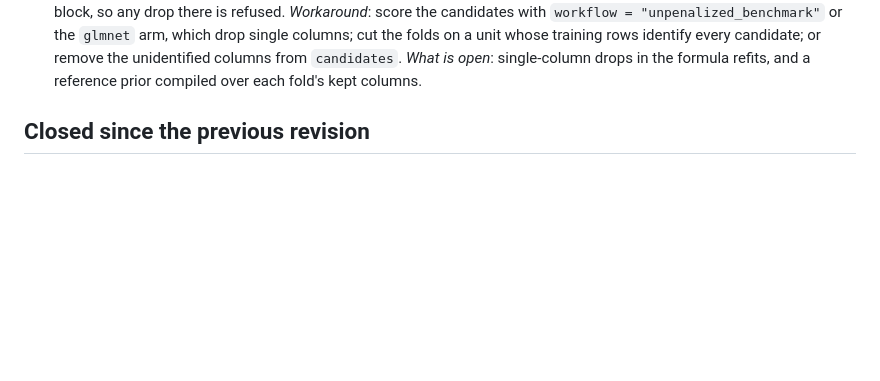
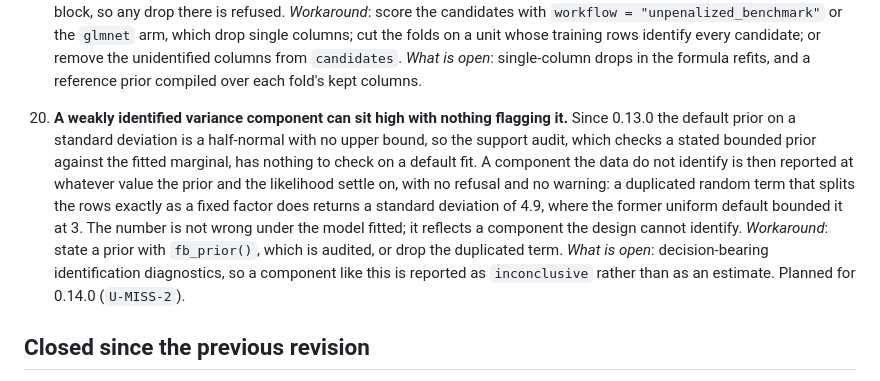
Before and after one commit to AAGI-AUS/flexyBayes, a Markdown page: inst/KNOWN_ISSUES.md, the part around the change. Drawn GitHub-style; blank space fills up the shorter version.

Commit message:
docs: record the unflagged weakly identified component as a known issue
The half-normal default has no bound, so the support audit has nothing to
check on a default fit and a component the design cannot identify is
reported without a refusal or a warning. Identification diagnostics are
0.14.0 work (U-MISS-2).

```diff
--- a/inst/KNOWN_ISSUES.md
+++ b/inst/KNOWN_ISSUES.md
@@ -393,6 +393,20 @@ Each is reproducible on this release. Priority is for the MET use case.
     rows identify every candidate; or remove the unidentified columns from
     `candidates`. *What is open*: single-column drops in the formula
     refits, and a reference prior compiled over each fold's kept columns.
+20. **A weakly identified variance component can sit high with nothing
+    flagging it.** Since 0.13.0 the default prior on a standard deviation is
+    a half-normal with no upper bound, so the support audit, which checks a
+    stated bounded prior against the fitted marginal, has nothing to check on
+    a default fit. A component the data do not identify is then reported at
+    whatever value the prior and the likelihood settle on, with no refusal and
+    no warning: a duplicated random term that splits the rows exactly as a
+    fixed factor does returns a standard deviation of 4.9, where the former
+    uniform default bounded it at 3. The number is not wrong under the model
+    fitted; it reflects a component the design cannot identify. *Workaround*:
+    state a prior with `fb_prior()`, which is audited, or drop the duplicated
+    term. *What is open*: decision-bearing identification diagnostics, so a
+    component like this is reported as `inconclusive` rather than as an
+    estimate. Planned for 0.14.0 (`U-MISS-2`).
 
 ## Closed since the previous revision
 
```
